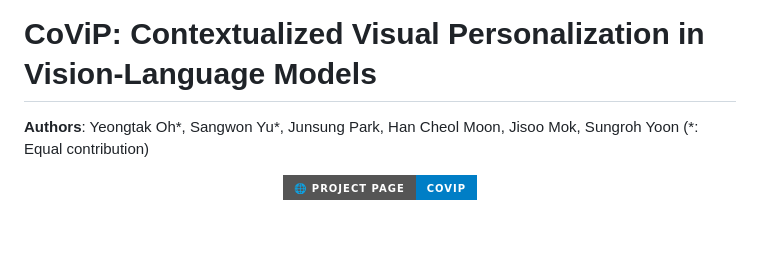
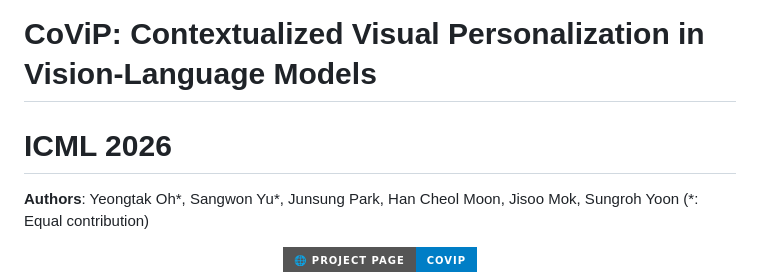
Before and after one commit to oyt9306/CoViP, a Markdown page: README.md, the part around the change. Drawn GitHub-style; badges without logos; blank space fills up the shorter version.

Commit message:
Add conference information for ICML 2026

```diff
--- a/README.md
+++ b/README.md
@@ -1,4 +1,5 @@
 # CoViP: Contextualized Visual Personalization in Vision-Language Models
+# ICML 2026
 
 **Authors**: Yeongtak Oh\*, Sangwon Yu\*, Junsung Park, Han Cheol Moon, Jisoo Mok, Sungroh Yoon
 (\*: Equal contribution)
```
